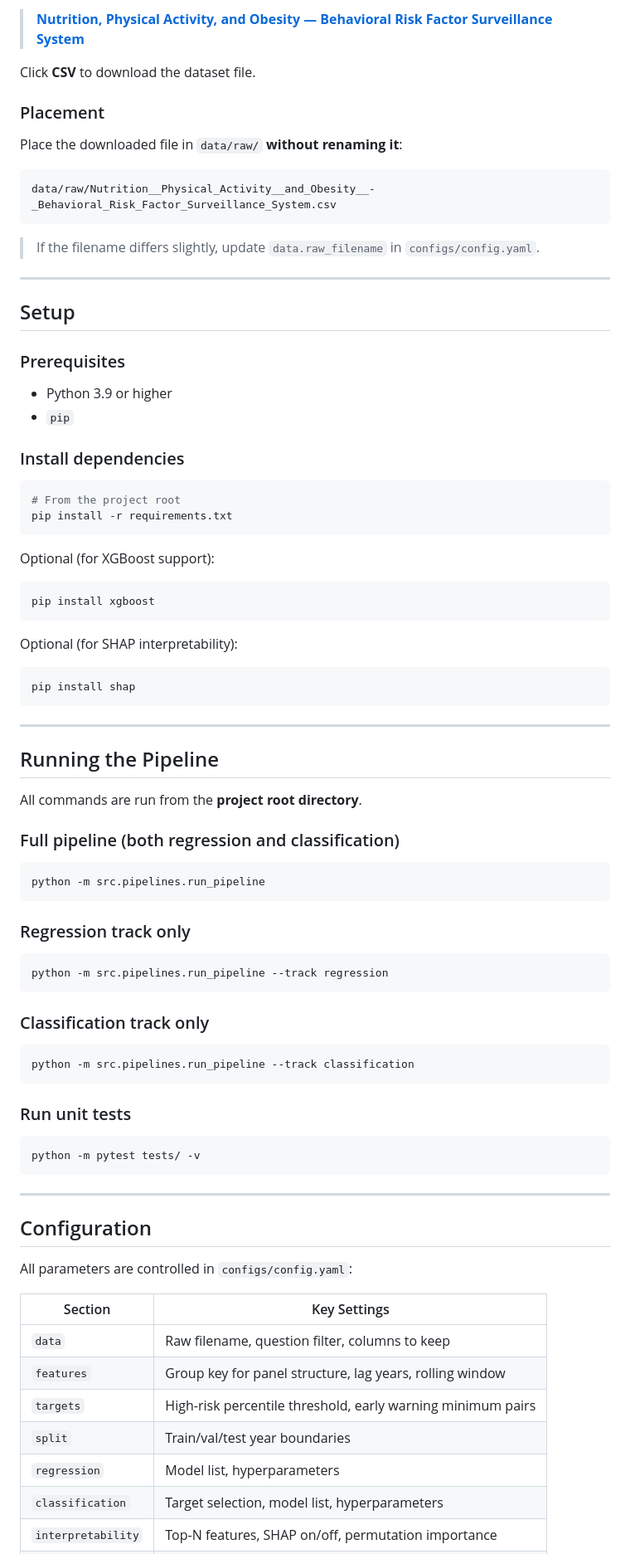
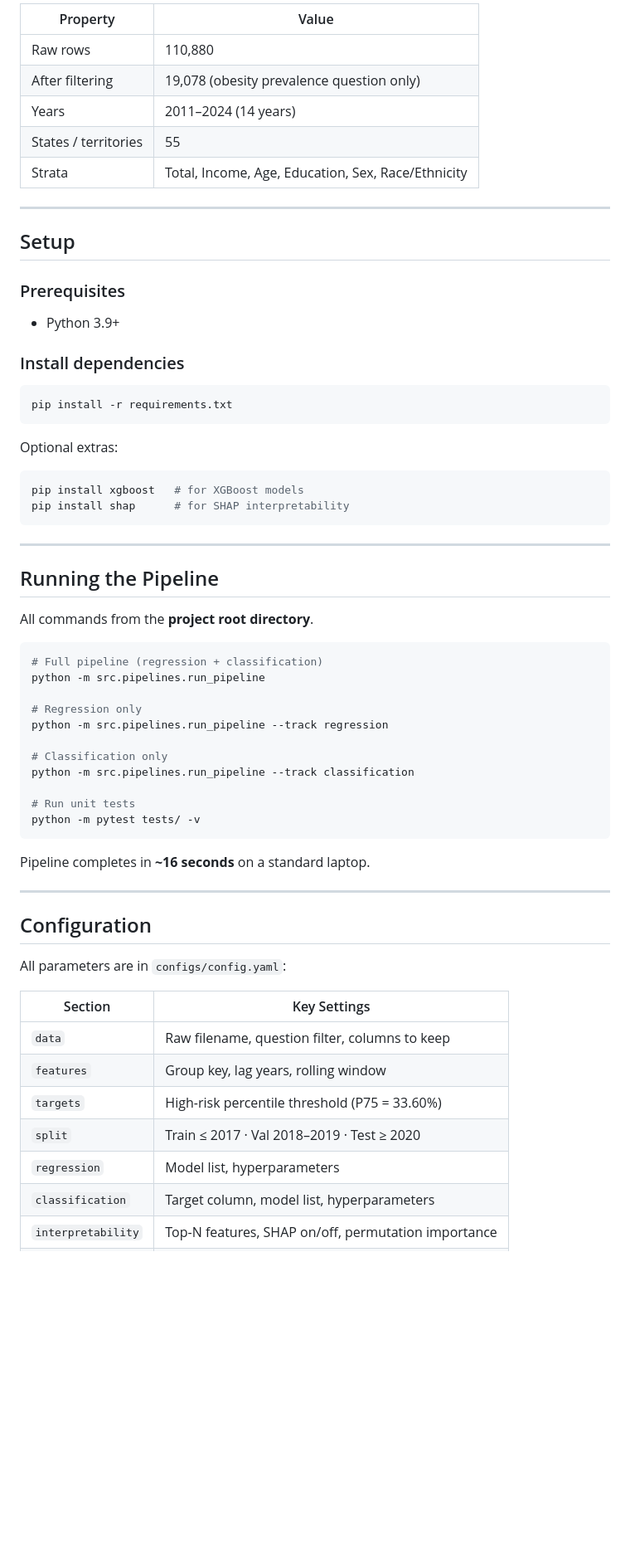
Before and after one commit to Akhil0905/brfss-obesity-early-warning, a Markdown page: README.md, the part around one of its changes. Shown at 83% size. Drawn GitHub-style; blank space fills up the shorter version.

````diff
--- a/README.md
+++ b/README.md
@@ -79,17 +80,11 @@ The dataset is **not included** in this repository. Download it from Data.gov:
 
-> **[Nutrition, Physical Activity, and Obesity — Behavioral Risk Factor Surveillance System](https://catalog.data.gov/dataset/nutrition-physical-activity-and-obesity-behavioral-risk-factor-surveillance-system)**
-
-Click **CSV** to download the dataset file.
-
-### Placement
-
-Place the downloaded file in `data/raw/` **without renaming it**:
-
-```
-data/raw/Nutrition__Physical_Activity__and_Obesity__-_Behavioral_Risk_Factor_Surveillance_System.csv
-```
-
-> If the filename differs slightly, update `data.raw_filename` in `configs/config.yaml`.
+| Property | Value |
+|---|---|
+| Raw rows | 110,880 |
+| After filtering | 19,078 (obesity prevalence question only) |
+| Years | 2011–2024 (14 years) |
+| States / territories | 55 |
+| Strata | Total, Income, Age, Education, Sex, Race/Ethnicity |
 
 ---
 
@@ -97,68 +92,54 @@ data/raw/Nutrition__Physical_Activity__and_Obesity__-_Behavioral_Risk_Factor_Sur
 
 ### Prerequisites
 
-- Python 3.9 or higher
-- `pip`
+- Python 3.9+
 
 ### Install dependencies
 
 ```bash
-# From the project root
 pip install -r requirements.txt
 ```
 
-Optional (for XGBoost support):
+Optional extras:
 ```bash
-pip install xgboost
-```
-
-Optional (for SHAP interpretability):
-```bash
-pip install shap
+pip install xgboost   # for XGBoost models
+pip install shap      # for SHAP interpretability
 ```
 
 ---
 
 ## Running the Pipeline
 
-All commands are run from the **project root directory**.
-
-### Full pipeline (both regression and classification)
+All commands from the **project root directory**.
 
 ```bash
+# Full pipeline (regression + classification)
 python -m src.pipelines.run_pipeline
+
+# Regression only
+python -m src.pipelines.run_pipeline --track regression
+
+# Classification only
+python -m src.pipelines.run_pipeline --track classification
+
+# Run unit tests
+python -m pytest tests/ -v
 ```
 
-### Regression track only
-
-```bash
-python -m src.pipelines.run_pipeline --track regression
-```
-
-### Classification track only
-
-```bash
-python -m src.pipelines.run_pipeline --track classification
-```
-
-### Run unit tests
-
-```bash
-python -m pytest tests/ -v
-```
+Pipeline completes in **~16 seconds** on a standard laptop.
 
 ---
 
 ## Configuration
 
-All parameters are controlled in `configs/config.yaml`:
+All parameters are in `configs/config.yaml`:
 
 | Section | Key Settings |
 |---------|-------------|
 | `data` | Raw filename, question filter, columns to keep |
-| `features` | Group key for panel structure, lag years, rolling window |
-| `targets` | High-risk percentile threshold, early warning minimum pairs |
-| `split` | Train/val/test year boundaries |
+| `features` | Group key, lag years, rolling window |
+| `targets` | High-risk percentile threshold (P75 = 33.60%) |
+| `split` | Train ≤ 2017 · Val 2018–2019 · Test ≥ 2020 |
 | `regression` | Model list, hyperparameters |
-| `classification` | Target selection, model list, hyperparameters |
+| `classification` | Target column, model list, hyperparameters |
 | `interpretability` | Top-N features, SHAP on/off, permutation importance |
````
Also changed, not shown: other parts of README.md (+79 -88 lines).
